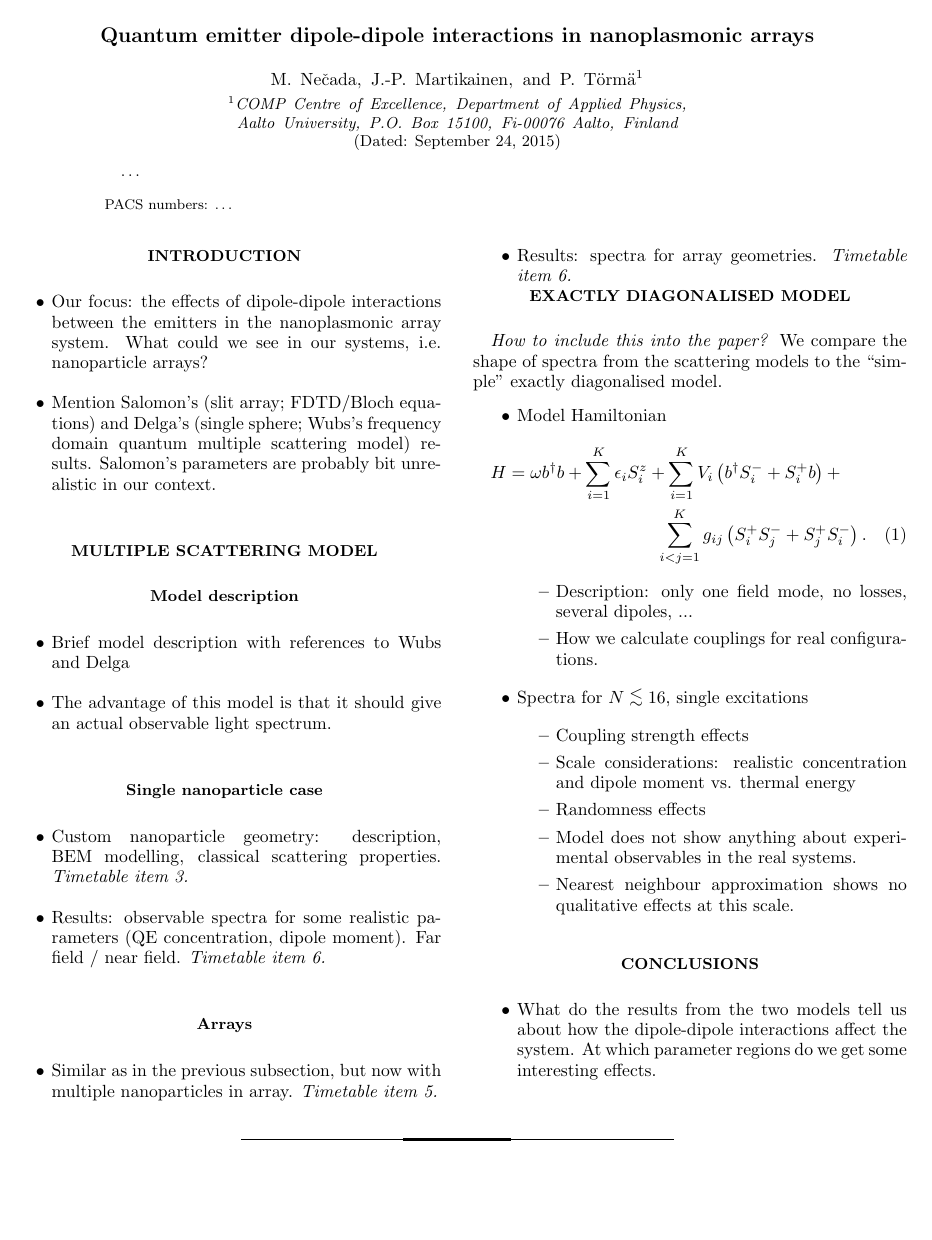
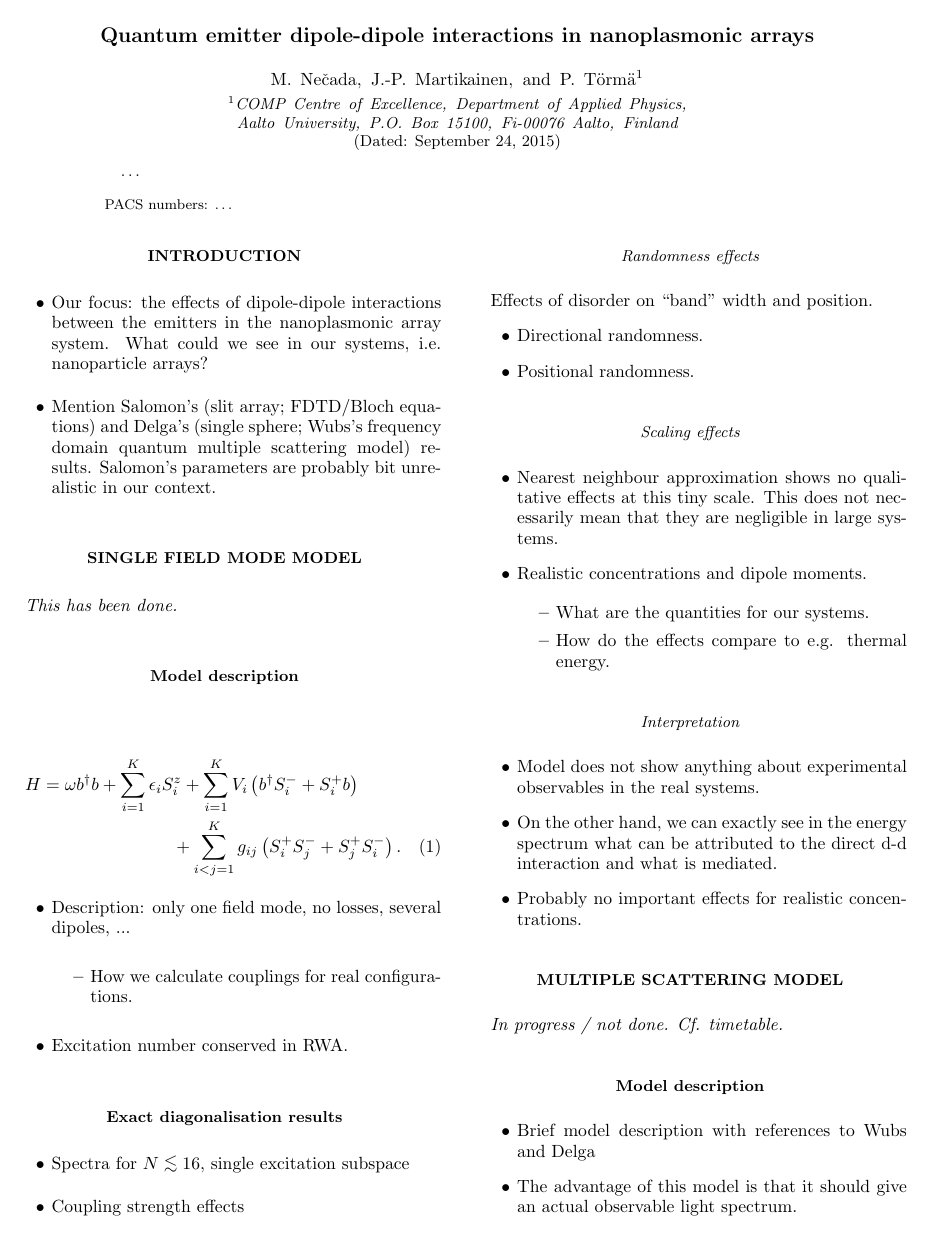
Before and after one commit to texnokrates/dicke, a LaTeX paper (outline_pra.tex): the whole page before the commit and page 1 of 2 after it. Compiled offline with pdfLaTeX.

Commit message:
Outline uudelleen

```diff
--- a/outline_pra.tex
+++ b/outline_pra.tex
@@ -51,7 +51,64 @@ results. Salomon's parameters are probably bit unrealistic in our
 context.
 \end{itemize}
 
+\section*{Single field mode model}
+
+\emph{This has been done.}
+
+
+\subsection*{Model description}
+\begin{multline}
+H=\omega b^{\dagger}b+\sum_{i=1}^{K}\epsilon_{i}S_{i}^{z}+\sum_{i=1}^{K}V_{i}\left(b^{\dagger}S_{i}^{-}+S_{i}^{+}b\right)\\+\sum_{i<j=1}^{K}g_{ij}\left(S_{i}^{+}S_{j}^{-}+S_{j}^{+}S_{i}^{-}\right).
+\end{multline}
+
+\begin{itemize}
+\item Description: only one field mode, no losses, several dipoles, ...
+
+\begin{itemize}
+\item How we calculate couplings for real configurations.
+\end{itemize}
+\item Excitation number conserved in RWA.
+\end{itemize}
+
+\subsection*{Exact diagonalisation results}
+\begin{itemize}
+\item Spectra for $N\lesssim16$, single excitation subspace
+\item Coupling strength effects
+\end{itemize}
+
+\subsubsection*{Randomness effects}
+
+Effects of disorder on ``band'' width and position.
+\begin{itemize}
+\item Directional randomness.
+\item Positional randomness.
+\end{itemize}
+
+\subsubsection*{Scaling effects}
+\begin{itemize}
+\item Nearest neighbour approximation shows no qualitative effects at this
+tiny scale. This does not necessarily mean that they are negligible
+in large systems.
+\item Realistic concentrations and dipole moments.
+
+\begin{itemize}
+\item What are the quantities for our systems.
+\item How do the effects compare to e.g. thermal energy.
+\end{itemize}
+\end{itemize}
+
+\subsubsection*{Interpretation}
+\begin{itemize}
+\item Model does not show anything about experimental observables in the
+real systems.
+\item On the other hand, we can exactly see in the energy spectrum what
+can be attributed to the direct d-d interaction and what is mediated.
+\item Probably no important effects for realistic concentrations.
+\end{itemize}
+
 \section*{Multiple scattering model}
+
+\emph{In progress / not done. Cf. timetable.}
 
 
 \subsection*{Model description}
@@ -76,38 +133,9 @@ in array. \emph{Timetable item 5.}
 \item Results: spectra for array geometries. \emph{Timetable item 6.}
 \end{itemize}
 
-\section*{Exactly diagonalised model}
+\section*{Conclusions}
 
-\emph{How to include this into the paper? }We compare the shape of
-spectra from the scattering models to the ``simple'' exactly diagonalised
-model.
-\begin{itemize}
-\item Model Hamiltonian
-    \begin{multline}
-H=\omega b^{\dagger}b+\sum_{i=1}^{K}\epsilon_{i}S_{i}^{z}+\sum_{i=1}^{K}V_{i}\left(b^{\dagger}S_{i}^{-}+S_{i}^{+}b\right)+\\\sum_{i<j=1}^{K}g_{ij}\left(S_{i}^{+}S_{j}^{-}+S_{j}^{+}S_{i}^{-}\right).
-\end{multline}
-
-
-\begin{itemize}
-\item Description: only one field mode, no losses, several dipoles, ...
-\item How we calculate couplings for real configurations.
-\end{itemize}
-\item Spectra for $N\lesssim16$, single excitations
-
-\begin{itemize}
-\item Coupling strength effects
-\item Scale considerations: realistic concentration and dipole moment vs.
-thermal energy
-\item Randomness effects
-\item Model does not show anything about experimental observables in the
-real systems.
-\item Nearest neighbour approximation shows no qualitative effects at this
-scale.
-\end{itemize}
-\end{itemize}
-
-\section*{Conclusions}
+\emph{Not done.}
 \begin{itemize}
 \item What do the results from the two models tell us about how the dipole-dipole
 interactions affect the system. At which parameter regions do we get
-some interesting effects.\end{itemize}
```
Also changed, not shown: timetable-pdfjam.pdf (added), outline_pra.tex (3 more changed lines), 2 other files.
